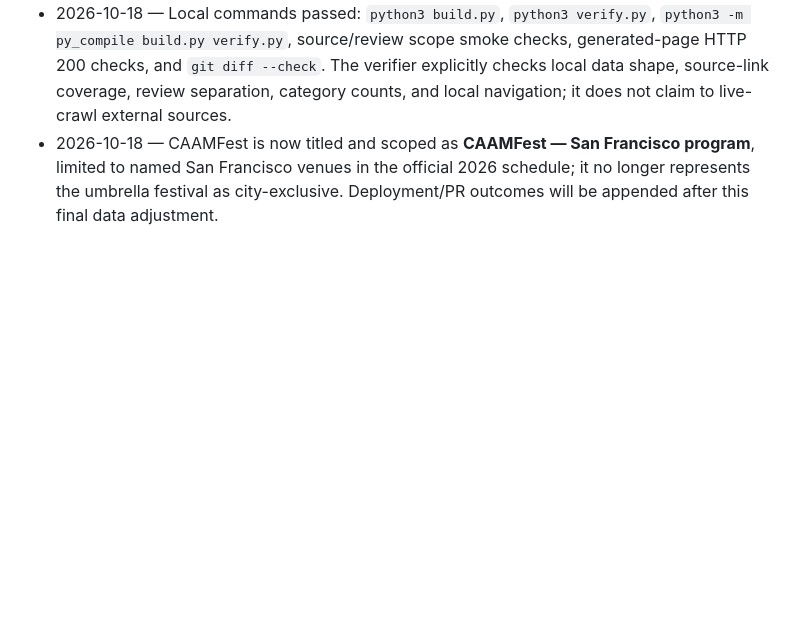
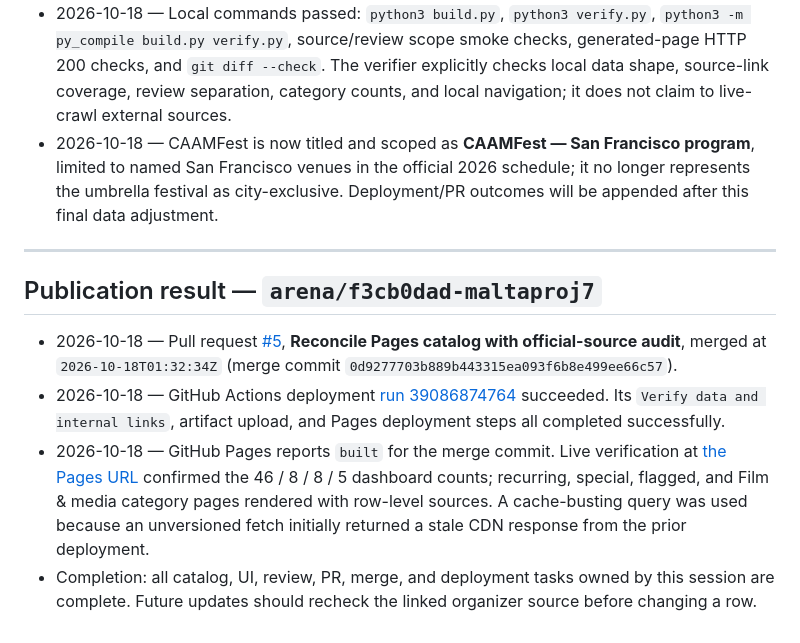
Before and after one commit to buffedlizard55-lab/MaltaProj7, a Markdown page: COORDINATION.md, the part around the change. Drawn GitHub-style; blank space fills up the shorter version.

Commit message:
docs: record catalog PR and Pages deployment
Co-authored-by: arena-agent <297053741+arena-agent@users.noreply.github.com>

```diff
--- a/COORDINATION.md
+++ b/COORDINATION.md
@@ -135,3 +135,12 @@ Research evidence, exact supporting excerpts, retrieval dates, and official URLs
 - 2026-10-18 — Rebuilt the static Pages site from the reconciled source-audited model: 54 published city-only rows (46 regularly occurring / 8 special), eight category pages, a source-audit method page, and a five-record review register. Every published table row now renders an official source link.
 - 2026-10-18 — Local commands passed: `python3 build.py`, `python3 verify.py`, `python3 -m py_compile build.py verify.py`, source/review scope smoke checks, generated-page HTTP 200 checks, and `git diff --check`. The verifier explicitly checks local data shape, source-link coverage, review separation, category counts, and local navigation; it does not claim to live-crawl external sources.
 - 2026-10-18 — CAAMFest is now titled and scoped as **CAAMFest — San Francisco program**, limited to named San Francisco venues in the official 2026 schedule; it no longer represents the umbrella festival as city-exclusive. Deployment/PR outcomes will be appended after this final data adjustment.
+
+---
+
+## Publication result — `arena/f3cb0dad-maltaproj7`
+
+- 2026-10-18 — Pull request [#5](https://github.com/buffedlizard55-lab/MaltaProj7/pull/5), **Reconcile Pages catalog with official-source audit**, merged at `2026-10-18T01:32:34Z` (merge commit `0d9277703b889b443315ea093f6b8e499ee66c57`).
+- 2026-10-18 — GitHub Actions deployment [run 39086874764](https://github.com/buffedlizard55-lab/MaltaProj7/actions/runs/39086874764) succeeded. Its `Verify data and internal links`, artifact upload, and Pages deployment steps all completed successfully.
+- 2026-10-18 — GitHub Pages reports `built` for the merge commit. Live verification at [the Pages URL](https://buffedlizard55-lab.github.io/MaltaProj7/?v=0d9277703b889b443315ea093f6b8e499ee66c57) confirmed the 46 / 8 / 8 / 5 dashboard counts; recurring, special, flagged, and Film & media category pages rendered with row-level sources. A cache-busting query was used because an unversioned fetch initially returned a stale CDN response from the prior deployment.
+- Completion: all catalog, UI, review, PR, merge, and deployment tasks owned by this session are complete. Future updates should recheck the linked organizer source before changing a row.
```
